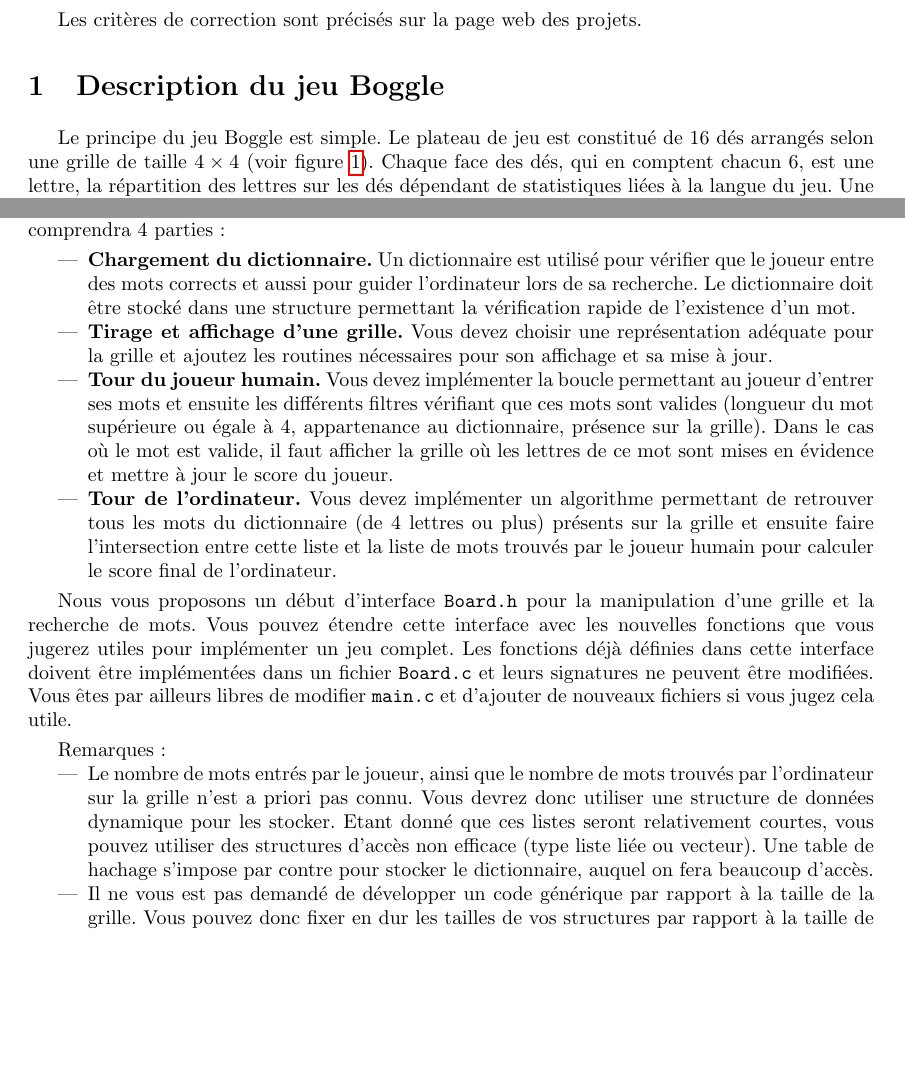
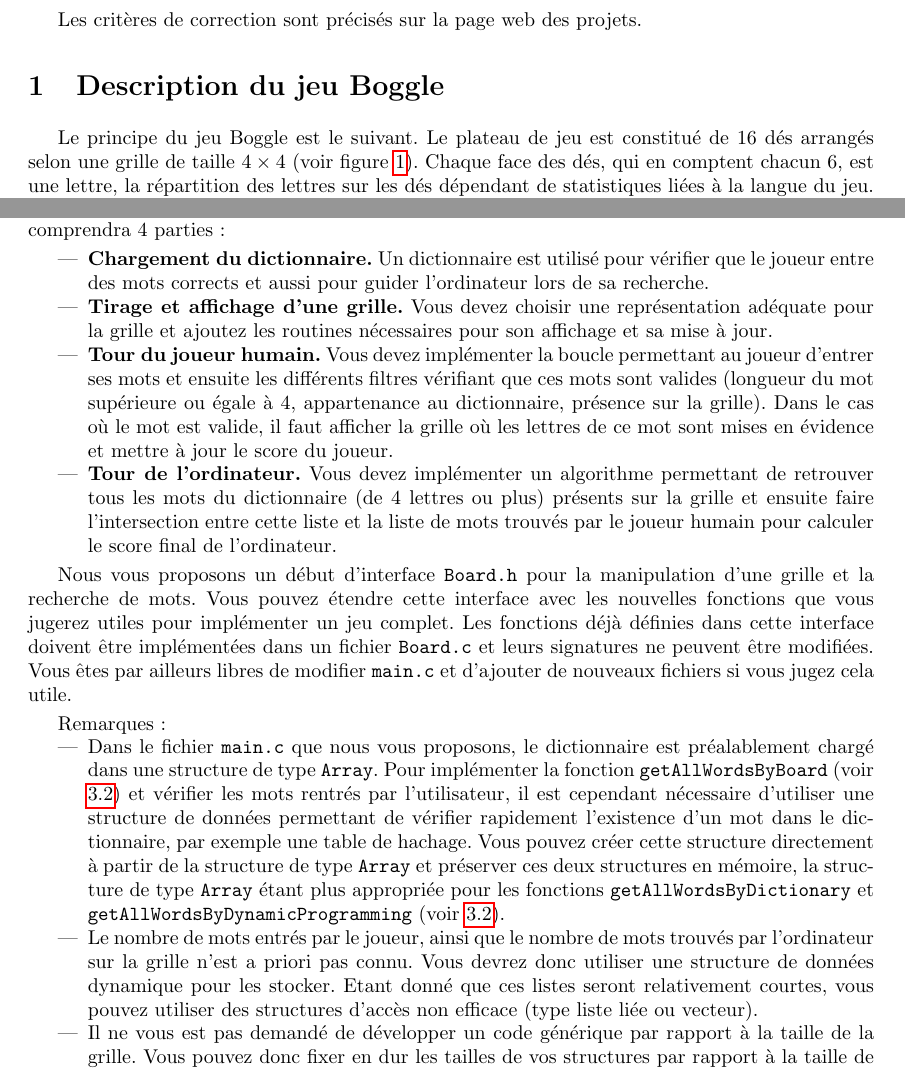
Before and after one commit to abhamza/SDA, a LaTeX document (projets/projet3/p3.tex): two parts of pages 1 and 2 of 4, joined at a grey line, cut so that both start at the same text, the shorter picture padded with empty space. Compiled offline with pdfLaTeX.

Commit message:
projet 3 modifs

```diff
--- a/projets/projet3/p3.tex
+++ b/projets/projet3/p3.tex
@@ -54,7 +54,7 @@ Les critères de correction sont précisés sur la page web des projets.
 
 \section{Description du jeu Boggle}
 
-Le principe du jeu Boggle est simple. Le plateau de jeu est constitué
+Le principe du jeu Boggle est le suivant. Le plateau de jeu est constitué
 de 16 dés arrangés selon une grille de taille $4\times 4$ (voir figure
 \ref{fig:grille}). Chaque face des dés, qui en comptent chacun 6, est
 une lettre, la répartition des lettres sur les dés dépendant de
@@ -103,9 +103,7 @@ L'implémentation comprendra 4 parties:
 \begin{itemize}
 \item \textbf{Chargement du dictionnaire.} Un dictionnaire est utilisé pour
   vérifier que le joueur entre des mots corrects et aussi pour
-  guider l'ordinateur lors de sa recherche. Le dictionnaire doit être
-  stocké dans une structure permettant la vérification rapide de
-  l'existence d'un mot.
+  guider l'ordinateur lors de sa recherche.
 \item \textbf{Tirage et affichage d'une grille.} Vous devez choisir une
   représentation adéquate pour la grille et ajoutez les routines nécessaires
   pour son affichage et sa mise à jour.
@@ -133,14 +131,24 @@ fichiers si vous jugez cela utile.
 
 Remarques:
 \begin{itemize}
-\item Le nombre de mots entrés par le joueur, ainsi que le nombre
-  de mots trouvés par l'ordinateur sur la grille n'est a priori pas
+\item Dans le fichier \texttt{main.c} que nous vous proposons, le
+  dictionnaire est préalablement chargé dans une structure de type
+  \texttt{Array}. Pour implémenter la fonction
+  \texttt{getAllWordsByBoard} (voir \ref{sec:rechmot}) et vérifier les mots
+  rentrés par l'utilisateur, il est cependant nécessaire d'utiliser
+  une structure de données permettant de vérifier rapidement
+  l'existence d'un mot dans le dictionnaire, par exemple une table de
+  hachage. Vous pouvez créer cette structure directement à partir de
+  la structure de type \texttt{Array} et préserver ces deux structures en
+  mémoire, la structure de type \texttt{Array} étant plus appropriée pour les
+  fonctions \texttt{getAllWordsByDictionary} et
+  \texttt{getAllWordsByDynamicProgramming} (voir \ref{sec:rechmot}).
+\item Le nombre de mots entrés par le joueur, ainsi que le nombre de
+  mots trouvés par l'ordinateur sur la grille n'est a priori pas
   connu. Vous devrez donc utiliser une structure de données dynamique
   pour les stocker. Etant donné que ces listes seront relativement
   courtes, vous pouvez utiliser des structures d'accès non efficace
-  (type liste liée ou vecteur). Une table de hachage s'impose par
-  contre pour stocker le dictionnaire, auquel on fera beaucoup
-  d'accès.
+  (type liste liée ou vecteur).
 \item Il ne vous est pas demandé de développer un code générique par
   rapport à la taille de la grille. Vous pouvez donc fixer en dur les
   tailles de vos structures par rapport à la taille de cette dernière.
```
Also changed, not shown: projets/projet3/p3.tex (38 more changed lines).
